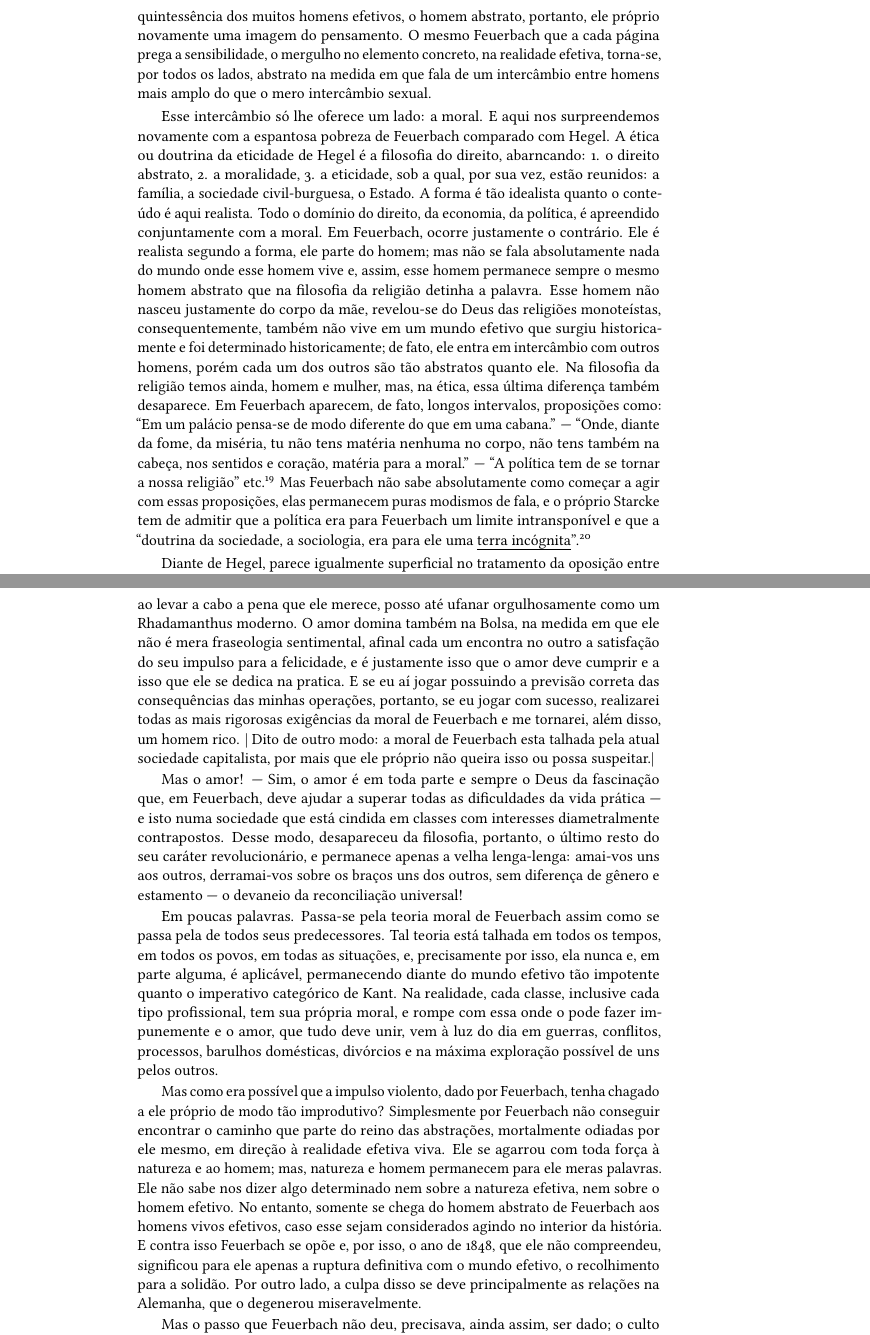
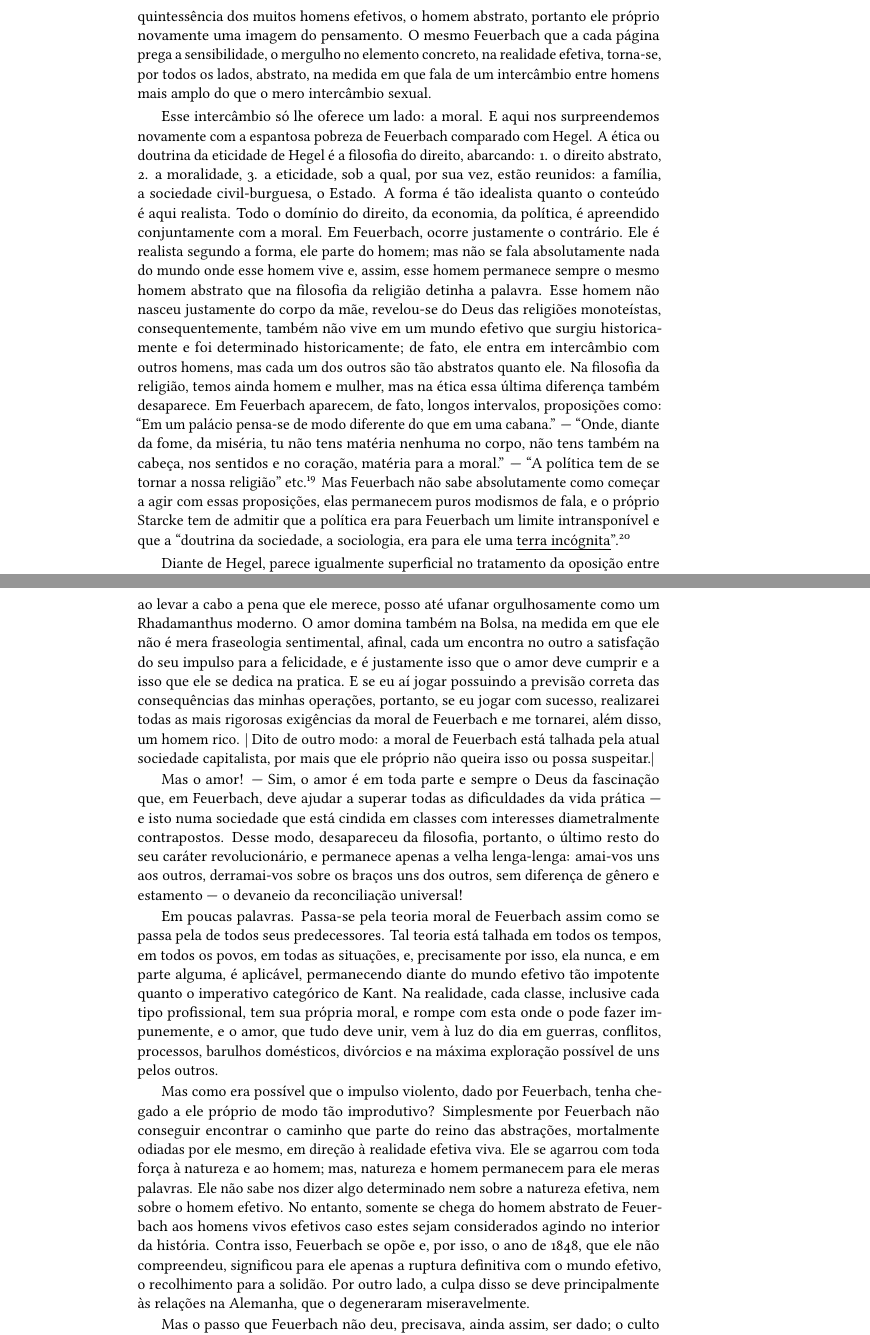
Before and after one commit to hedra-editora/engels_feuerbach, a LaTeX book (LIVRO.tex, which reads PORTUGUES.tex): two parts of pages 59 and 65 of 130, joined at a grey line, cut so that both start at the same text. Compiled offline with LuaLaTeX; a missing font is replaced by an installed copy or a similar font; a LaTeX package or settings file that is missing is left out.

Commit message:
revisão parte 3

```diff
--- a/LIVRO.tex
+++ b/LIVRO.tex
@@ -36,6 +36,7 @@
 \hyphenation{es-pe-cial-men-te}
 \hyphenation{Thierry}
 \hyphenation{con-di-cio-na-das}
+\hyphenation{o-dia-das}
 
 \let\latexchapter\chapter
 \makeatletter
--- a/PORTUGUES.tex
+++ b/PORTUGUES.tex
@@ -1156,27 +1156,27 @@ surpreendemos novamente com a espantosa pobreza
 de Feuerbach comparado
 com Hegel.
 A ética ou doutrina da eticidade de Hegel é a filosofia do direito,
-abarncando: 1. o direito abstrato, 2. a moralidade, 3. a eticidade, sob
+abarcando: 1. o direito abstrato, 2. a moralidade, 3. a eticidade, sob
 a qual, por sua vez, estão reunidos: a família, a sociedade
 civil"-burguesa, o Estado. A forma é tão idealista quanto o conteúdo é
 aqui realista. Todo o domínio do direito, da economia, da política, é
 apreendido conjuntamente com a moral.
 Em Feuerbach,
-ocorre justamente o contrário. Ele é realista segundo a forma, ele parte
+ocorre justamente o contrário. Ele é realista segundo a forma, ele parte %segundo a forma, e parte
 do homem; mas não se fala absolutamente nada do mundo onde esse homem
 vive e, assim, esse homem permanece sempre o mesmo homem abstrato que na
-filosofia da religião detinha a palavra. Esse homem não nasceu
+filosofia da religião detinha a palavra. Esse homem não nasceu %Esse homem não nasceu do corpo da mãe, mas sim revelou"-se (...), e, consequentemente, (...)
 justamente do corpo da mãe, revelou"-se do Deus das religiões
 monoteístas, consequentemente, também não vive em um mundo efetivo que
 surgiu historicamente e foi determinado historicamente; de fato, ele
-entra em intercâmbio com outros homens, porém cada um dos outros são tão
-abstratos quanto ele. Na filosofia da religião temos ainda, homem e
-mulher, mas, na ética, essa última diferença também desaparece.
+entra em intercâmbio com outros homens, mas cada um dos outros são tão
+abstratos quanto ele. Na filosofia da religião, temos ainda homem e
+mulher, mas na ética essa última diferença também desaparece.
 Em Feuerbach
 aparecem, de fato, longos intervalos, proposições como: ``Em um palácio
 pensa"-se de modo diferente do que em uma cabana.'' --- ``Onde, diante da
 fome, da miséria, tu não tens matéria nenhuma no corpo, não tens também
-na cabeça, nos sentidos e coração, matéria
+na cabeça, nos sentidos e no coração, matéria
 para a moral.'' --- ``A política tem de se tornar a nossa
 religião'' etc.\endnote{\versal{FEUERBACH}, L. ``\emph{Grundsätze der Philosophie. Nothwendigkeit einer Veränderung. 1842/43}''. \versal{IN}: \emph{Ludwig Feuerbach in seinem
   Briefwechsel und Nachlass 1850--1872.} Leipzig; Heidelberg: Winter
@@ -1184,7 +1184,7 @@ religião'' etc.\endnote{\versal{FEUERBACH}, L. ``\emph{Grundsätze der Philosop
   edição, p. 280. {[}\versal{N.\,T.}{]}}
 Mas Feuerbach não
 sabe absolutamente como começar a agir com essas proposições, elas
-permanecem puras modismos de fala, e o próprio Starcke tem de admitir
+permanecem puros modismos de fala, e o próprio Starcke tem de admitir
 que a política era
 para Feuerbach um
 limite intransponível e que a ``doutrina da sociedade, a sociologia, era
@@ -1327,14 +1327,14 @@ comprova"-se por meio disso ser mal\est\ calculada, como imoral,
 e ao levar a cabo a pena que ele merece, posso até
 ufanar orgulhosamente como um Rhadamanthus moderno. O amor domina também
 na Bolsa, na medida em que ele não é mera fraseologia sentimental,
-afinal cada um encontra no outro a satisfação do seu impulso para a
+afinal, cada um encontra no outro a satisfação do seu impulso para a
 felicidade, e é justamente isso que o amor deve cumprir e a isso que ele
 se dedica na pratica. E se eu aí jogar possuindo a previsão correta das
 consequências das minhas operações, portanto, se eu jogar com sucesso,
 realizarei todas as mais rigorosas exigências da moral
 de Feuerbach e
 me tornarei, além disso, um homem rico. \textbar{} Dito de outro modo: a moral
-de Feuerbach esta
+de Feuerbach está
 talhada pela atual sociedade capitalista, por mais que ele próprio não
 queira isso ou possa suspeitar.\textbar{}
 
@@ -1343,29 +1343,29 @@ que,
 em Feuerbach,
 deve ajudar a superar todas as dificuldades da vida prática --- e isto
 numa sociedade que está cindida em classes com interesses diametralmente
-contrapostos. Desse modo, desapareceu da filosofia, portanto, o último
+contrapostos. Desse modo, desapareceu da filosofia, portanto, o último %talvez cortar o "portanto": "desse modo" já introduz a explicativa
 resto do seu caráter revolucionário, e permanece apenas a velha
 lenga"-lenga: amai"-vos uns aos outros, derramai"-vos sobre os braços uns
 dos outros, sem diferença de gênero e estamento --- o devaneio da
 reconciliação universal!
 
-Em poucas palavras. Passa"-se pela teoria moral
+Em poucas palavras. Passa"-se pela teoria moral %"Em poucas palavras: passa"-se"?
 de Feuerbach
 assim como se passa pela de todos seus predecessores. Tal teoria está
 talhada em todos os tempos, em todos os povos, em todas as situações, e,
-precisamente por isso, ela nunca e, em parte alguma, é aplicável,
+precisamente por isso, ela nunca, e em parte alguma, é aplicável,
 permanecendo diante do mundo efetivo tão impotente quanto o imperativo
 categórico
 de Kant.
 Na realidade, cada classe, inclusive cada tipo profissional, tem sua
-própria moral, e rompe com essa onde o pode fazer impunemente e o amor,
+própria moral, e rompe com esta onde o pode fazer impunemente, e o amor,
 que tudo deve unir, vem à luz do dia em guerras, conflitos, processos,
-barulhos domésticas, divórcios e na máxima exploração possível de uns
+barulhos domésticos, divórcios e na máxima exploração possível de uns
 pelos outros.
 
-Mas como era possível que a impulso violento, dado
+Mas como era possível que o impulso violento, dado
 por Feuerbach, tenha
-chagado a ele próprio de modo tão improdutivo? Simplesmente por
+chegado a ele próprio de modo tão improdutivo? Simplesmente por
 Feuerbach não
 conseguir encontrar o caminho que parte do reino das abstrações,
 mortalmente odiadas por ele mesmo, em direção à realidade efetiva viva.
@@ -1374,13 +1374,13 @@ homem permanecem para ele meras palavras. Ele não sabe nos dizer algo
 determinado nem sobre a natureza efetiva, nem sobre o homem efetivo. No
 entanto, somente se chega do homem abstrato
 de Feuerbach aos
-homens vivos efetivos, caso esse sejam considerados agindo no interior
-da história. E contra isso
+homens vivos efetivos caso estes sejam considerados agindo no interior
+da história. Contra isso,
 Feuerbach se
-opõe e, por isso, o ano de 1848, que ele não compreendeu, significou
+opõe e, por isso, o ano de 1848, que ele não compreendeu, significou %tanto "isso" como "portanto" configuram certa repetição. Talvez "dessa maneira"?
 para ele apenas a ruptura definitiva com o mundo efetivo, o recolhimento
-para a solidão. Por outro lado, a culpa disso se deve principalmente as
-relações na Alemanha, que o degenerou miseravelmente.
+para a solidão. Por outro lado, a culpa disso se deve principalmente às
+relações na Alemanha, que o degeneraram miseravelmente.
 
 Mas o passo
 que Feuerbach não
```
Also changed, not shown: PORTUGUES.tex (32 more changed lines).
